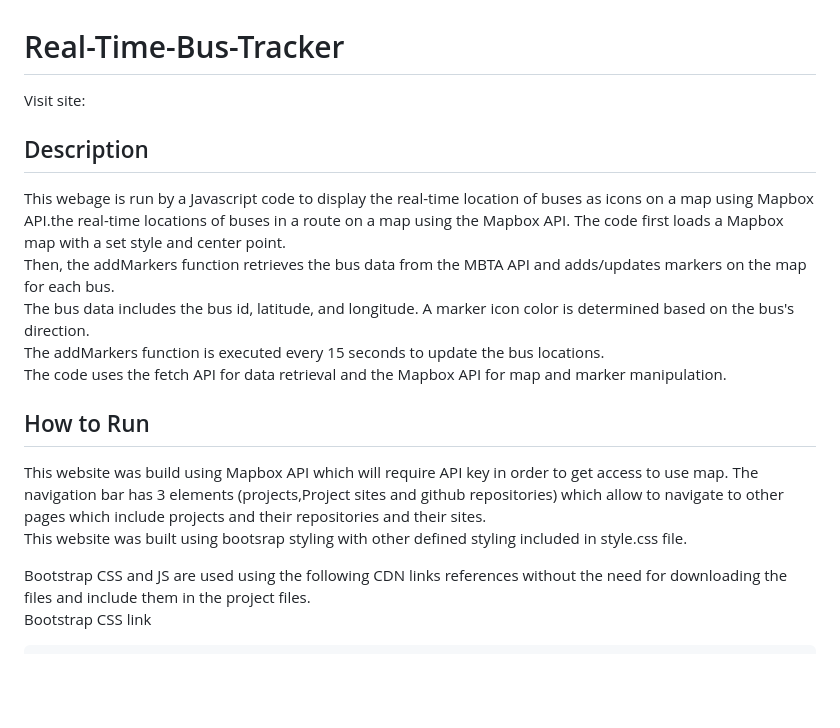
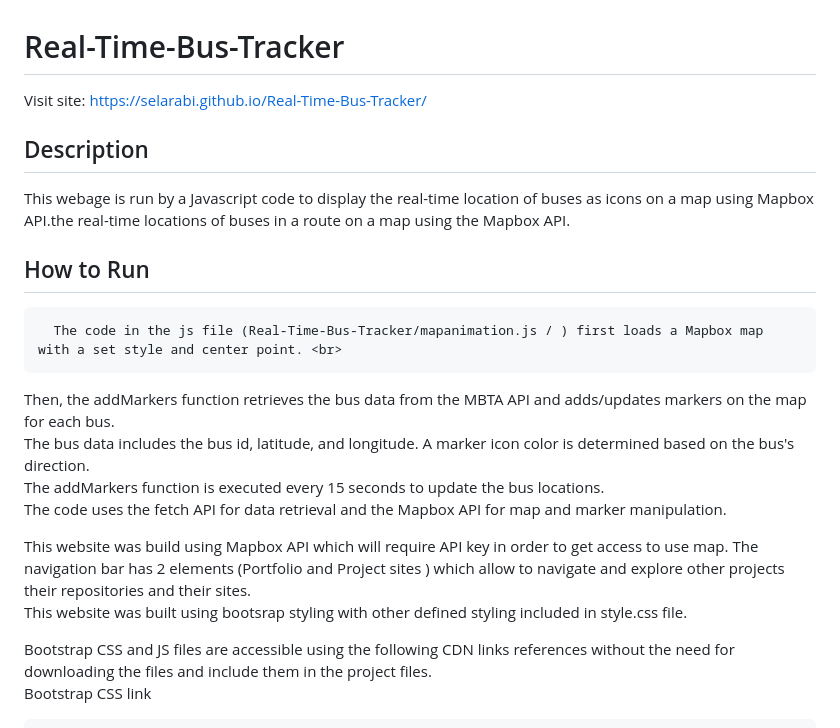
Before and after one commit to SElarabi/Real-Time-Bus-Tracker, a Markdown page: README.md, the part around the change. GitHub-like rendering; blank space fills up the shorter version.

```diff
--- a/README.md
+++ b/README.md
@@ -1,25 +1,29 @@
 <!-- @format -->
 
 # Real-Time-Bus-Tracker
-Visit site:
+Visit site: https://selarabi.github.io/Real-Time-Bus-Tracker/
 
 ## Description ##
 <p>
 This webage is run by a Javascript code to display the
-real-time location of buses as icons on a map using Mapbox API.the real-time locations of buses in a route on a map using the Mapbox API. The code first loads a Mapbox map with a set style and center point. <br>
+real-time location of buses as icons on a map using Mapbox API.the real-time locations of buses in a route on a map using the Mapbox API.
+
+## How to Run ##
+
+      The code in the js file (Real-Time-Bus-Tracker/mapanimation.js / ) first loads a Mapbox map with a set style and center point. <br>
 Then, the addMarkers function retrieves the bus data from the MBTA API and adds/updates markers on the map for each bus. <br>
 The bus data includes the bus id, latitude, and longitude. A marker icon color is determined based on the bus's direction. <br>
 The addMarkers function is executed every 15 seconds to update the bus locations.<br>
 The code uses the fetch API for data retrieval and the Mapbox API for map and marker manipulation.
 </p>
 
-## How to Run ##
 <p>
 This website was build using Mapbox API which will require API key in order to get access to use map.
-The navigation bar has 3 elements (projects,Project sites and github repositories) which allow to navigate to other pages which include projects and their repositories and their sites.<br>
+The navigation bar has 2 elements (Portfolio and Project sites ) which allow to navigate and explore other projects  their repositories and their sites.<br>
 This website was built using bootsrap styling with other defined styling included in style.css file.
+
 </p>
-Bootstrap CSS and JS are used using the following CDN links references without the need for downloading the files and include them in the project files.
+Bootstrap CSS and JS files are accessible using the following CDN links references without the need for downloading the files and include them in the project files.
 <p>
 Bootstrap CSS link
 
```
